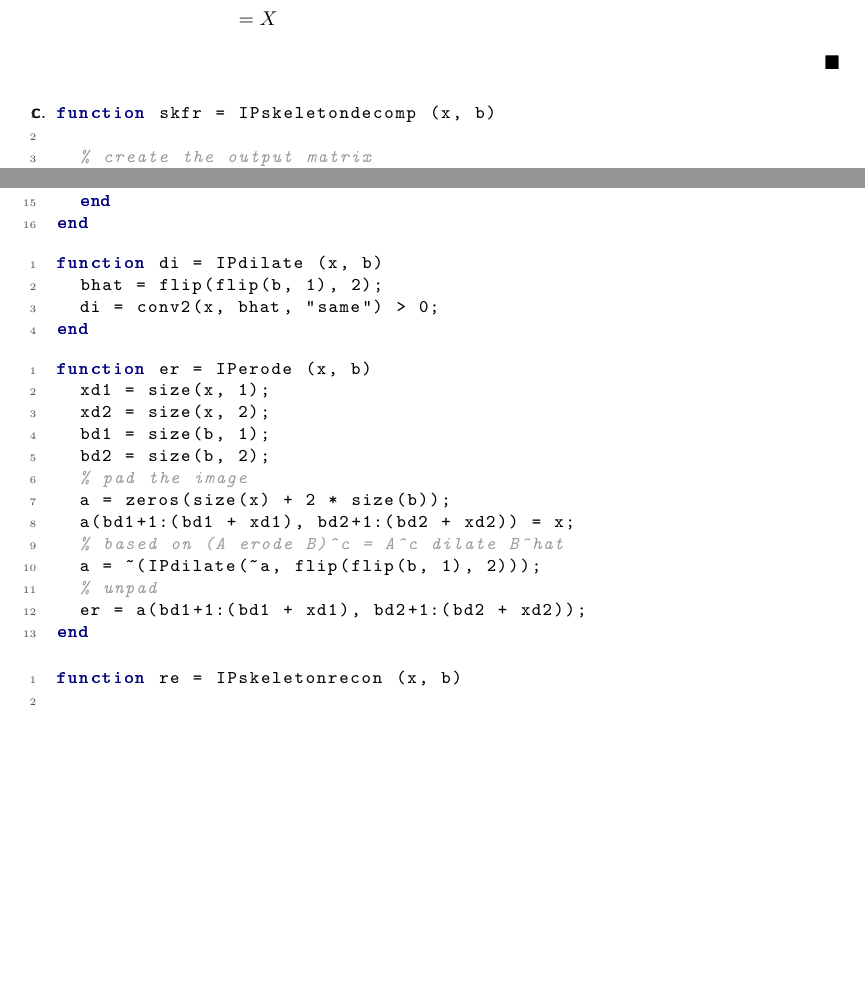
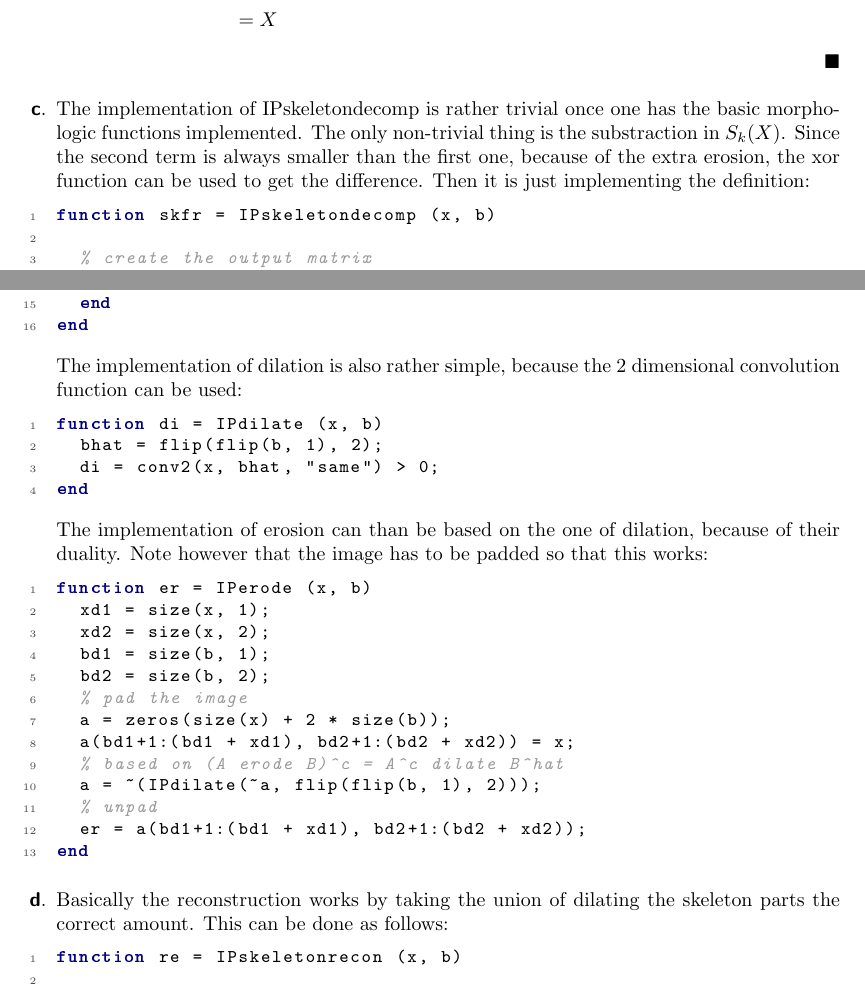
Before and after one commit to KlaasYK/ip15, a LaTeX document (lab4report/report.tex): two parts of pages 3 and 4 of 8 before the commit and two parts of pages 3 and 4 of 9 after it, joined at a grey line, cut so that both start at the same text, the shorter picture padded with empty space. The pictures show the PDF file lab4report/report.pdf that the author committed with the source.

Commit message:
finished lab4ex1 report

```diff
--- a/lab4report/report.tex
+++ b/lab4report/report.tex
@@ -161,9 +161,18 @@ If we use the equation \ref{eq:eominus}, \ref{eq:kB} and the definition of $X \o
 \end{align*}
 \end{proof}
 \item
+The implementation of IPskeletondecomp is rather trivial once one has the basic morphologic functions implemented.
+The only non-trivial thing is the substraction in $S_k(X)$.
+Since the second term is always smaller than the first one, because of the extra erosion, the xor function can be used to get the difference.
+Then it is just implementing the definition:
 \lstinputlisting{../lab4ex1/IPskeletondecomp.m}
+The implementation of dilation is also rather simple, because the 2 dimensional convolution function can be used:
 \lstinputlisting{../lab4ex1/IPdilate.m}
+The implementation of erosion can than be based on the one of dilation, because of their duality.
+Note however that the image has to be padded so that this works:
 \lstinputlisting{../lab4ex1/IPerode.m}
 \item
+Basically the reconstruction works by taking the union of dilating the skeleton parts the correct amount.
+This can be done as follows:
 \lstinputlisting{../lab4ex1/IPskeletonrecon.m}
 \item
```
Also changed, not shown: lab4report/report.pdf, lab4report/report.tex (5 more changed lines).
